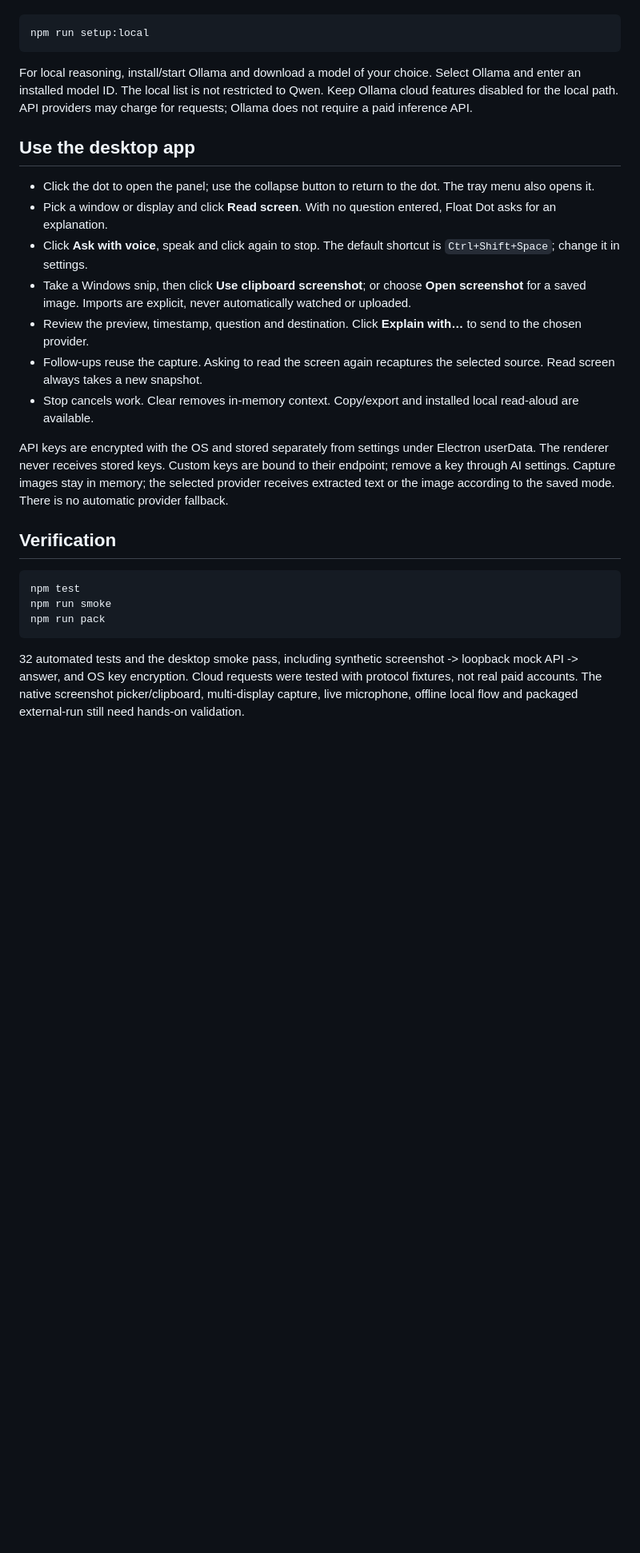
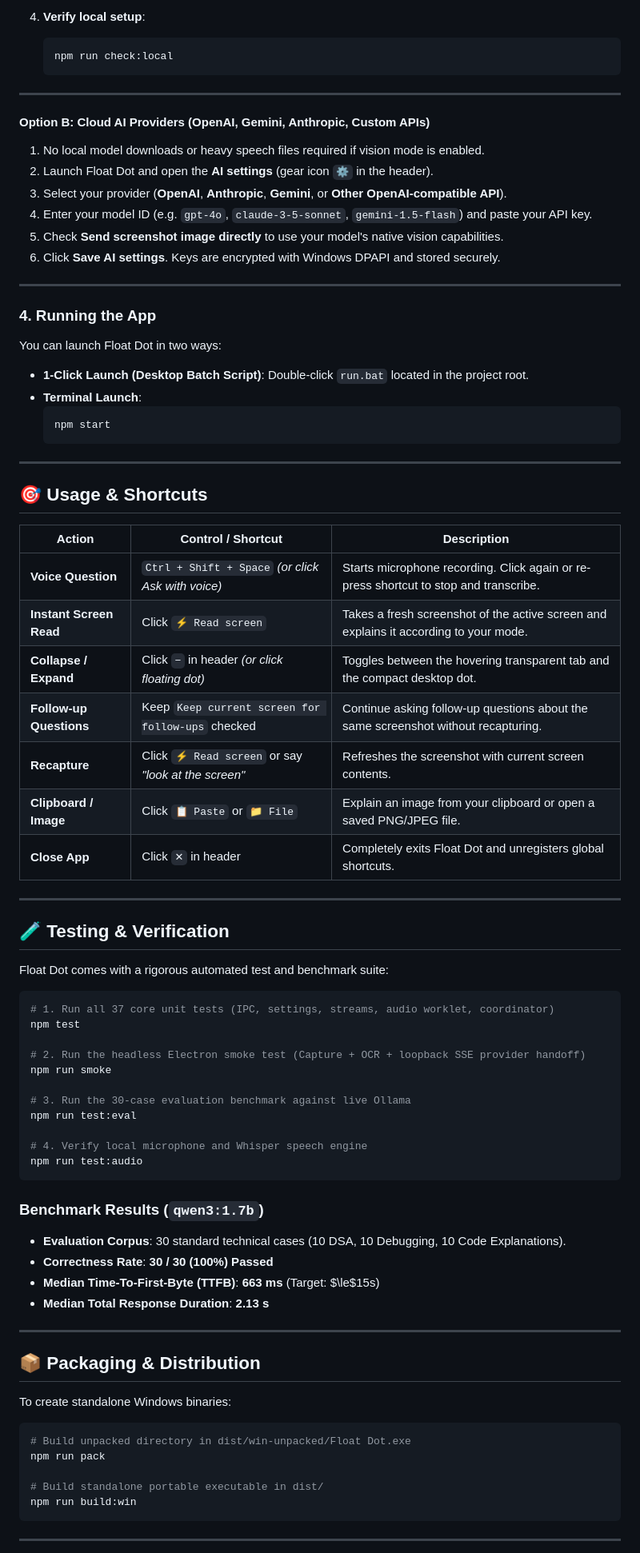
Before and after one commit to Aniketchavan7/float_dot, a Markdown page: README.md, the part around one of its changes. Shown at 80% size. Drawn GitHub-style; blank space fills up the shorter version.

Commit message:
docs: update README with installation guide, UI showcase, and feature upgrade roadmap

````diff
--- a/README.md
+++ b/README.md
@@ -21,29 +72,85 @@ For OCR text mode or voice input, install local assets:
+4. **Verify local setup**:
+   ```powershell
+   npm run check:local
+   ```
+
+---
+
+#### Option B: Cloud AI Providers (OpenAI, Gemini, Anthropic, Custom APIs)
+
+1. No local model downloads or heavy speech files required if vision mode is enabled.
+2. Launch Float Dot and open the **AI settings** (gear icon `⚙` in the header).
+3. Select your provider (**OpenAI**, **Anthropic**, **Gemini**, or **Other OpenAI-compatible API**).
+4. Enter your model ID (e.g. `gpt-4o`, `claude-3-5-sonnet`, `gemini-1.5-flash`) and paste your API key.
+5. Check **Send screenshot image directly** to use your model's native vision capabilities.
+6. Click **Save AI settings**. Keys are encrypted with Windows DPAPI and stored securely.
+
+---
+
+### 4. Running the App
+
+You can launch Float Dot in two ways:
+
+- **1-Click Launch (Desktop Batch Script)**:
+  Double-click `run.bat` located in the project root.
+- **Terminal Launch**:
+  ```powershell
+  npm start
+  ```
+
+---
+
+## 🎯 Usage & Shortcuts
+
+| Action | Control / Shortcut | Description |
+|---|---|---|
+| **Voice Question** | `Ctrl + Shift + Space` *(or click Ask with voice)* | Starts microphone recording. Click again or re-press shortcut to stop and transcribe. |
+| **Instant Screen Read** | Click `⚡ Read screen` | Takes a fresh screenshot of the active screen and explains it according to your mode. |
+| **Collapse / Expand** | Click `−` in header *(or click floating dot)* | Toggles between the hovering transparent tab and the compact desktop dot. |
+| **Follow-up Questions** | Keep `Keep current screen for follow-ups` checked | Continue asking follow-up questions about the same screenshot without recapturing. |
+| **Recapture** | Click `⚡ Read screen` or say *"look at the screen"* | Refreshes the screenshot with current screen contents. |
+| **Clipboard / Image** | Click `📋 Paste` or `📁 File` | Explain an image from your clipboard or open a saved PNG/JPEG file. |
+| **Close App** | Click `✕` in header | Completely exits Float Dot and unregisters global shortcuts. |
+
+---
+
+## 🧪 Testing & Verification
+
+Float Dot comes with a rigorous automated test and benchmark suite:
 
 ```powershell
-npm run setup:local
+# 1. Run all 37 core unit tests (IPC, settings, streams, audio worklet, coordinator)
+npm test
+
+# 2. Run the headless Electron smoke test (Capture + OCR + loopback SSE provider handoff)
+npm run smoke
+
+# 3. Run the 30-case evaluation benchmark against live Ollama
+npm run test:eval
+
+# 4. Verify local microphone and Whisper speech engine
+npm run test:audio
 ```
 
-For local reasoning, install/start Ollama and download a model of your choice. Select Ollama and enter an installed model ID. The local list is not restricted to Qwen. Keep Ollama cloud features disabled for the local path. API providers may charge for requests; Ollama does not require a paid inference API.
+### Benchmark Results (`qwen3:1.7b`)
+- **Evaluation Corpus**: 30 standard technical cases (10 DSA, 10 Debugging, 10 Code Explanations).
+- **Correctness Rate**: **30 / 30 (100%) Passed**
+- **Median Time-To-First-Byte (TTFB)**: **663 ms** (Target: $\le$15s)
+- **Median Total Response Duration**: **2.13 s**
 
-## Use the desktop app
+---
 
-- Click the dot to open the panel; use the collapse button to return to the dot. The tray menu also opens it.
-- Pick a window or display and click **Read screen**. With no question entered, Float Dot asks for an explanation.
-- Click **Ask with voice**, speak and click again to stop. The default shortcut is `Ctrl+Shift+Space`; change it in settings.
-- Take a Windows snip, then click **Use clipboard screenshot**; or choose **Open screenshot** for a saved image. Imports are explicit, never automatically watched or uploaded.
-- Review the preview, timestamp, question and destination. Click **Explain with…** to send to the chosen provider.
-- Follow-ups reuse the capture. Asking to read the screen again recaptures the selected source. Read screen always takes a new snapshot.
-- Stop cancels work. Clear removes in-memory context. Copy/export and installed local read-aloud are available.
+## 📦 Packaging & Distribution
 
-API keys are encrypted with the OS and stored separately from settings under Electron userData. The renderer never receives stored keys. Custom keys are bound to their endpoint; remove a key through AI settings. Capture images stay in memory; the selected provider receives extracted text or the image according to the saved mode. There is no automatic provider fallback.
-
-## Verification
+To create standalone Windows binaries:
 
 ```powershell
-npm test
-npm run smoke
+# Build unpacked directory in dist/win-unpacked/Float Dot.exe
 npm run pack
+
+# Build standalone portable executable in dist/
+npm run build:win
 ```
 
-32 automated tests and the desktop smoke pass, including synthetic screenshot -> loopback mock API -> answer, and OS key encryption. Cloud requests were tested with protocol fixtures, not real paid accounts. The native screenshot picker/clipboard, multi-display capture, live microphone, offline local flow and packaged external-run still need hands-on validation.
+---
 
````
Also changed, not shown: other parts of README.md (+90 -19 lines).
